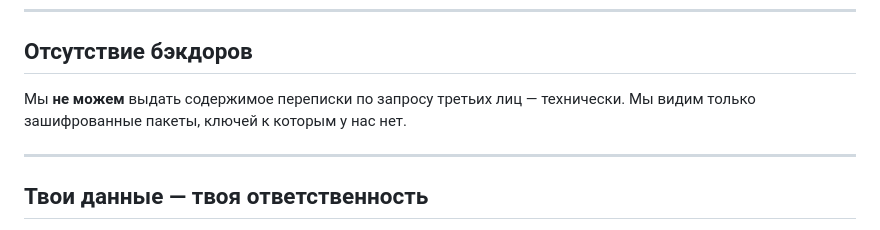
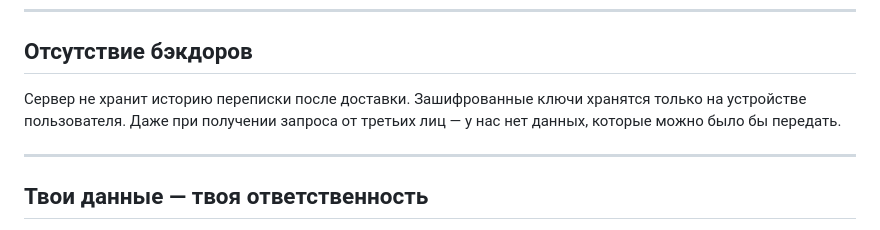
Before and after one commit to DDmsngr/deepdrift-secure, a Markdown page: assets/privacy_policy.md, the part around the change. GitHub-like rendering.

```diff
--- a/assets/privacy_policy.md
+++ b/assets/privacy_policy.md
@@ -55,7 +55,7 @@ DDChat построен по принципу **zero-knowledge** — серве
 
 ## Отсутствие бэкдоров
 
-Мы **не можем** выдать содержимое переписки по запросу третьих лиц — технически. Мы видим только зашифрованные пакеты, ключей к которым у нас нет.
+Сервер не хранит историю переписки после доставки. Зашифрованные ключи хранятся только на устройстве пользователя. Даже при получении запроса от третьих лиц — у нас нет данных, которые можно было бы передать.
 
 ---
 
```
